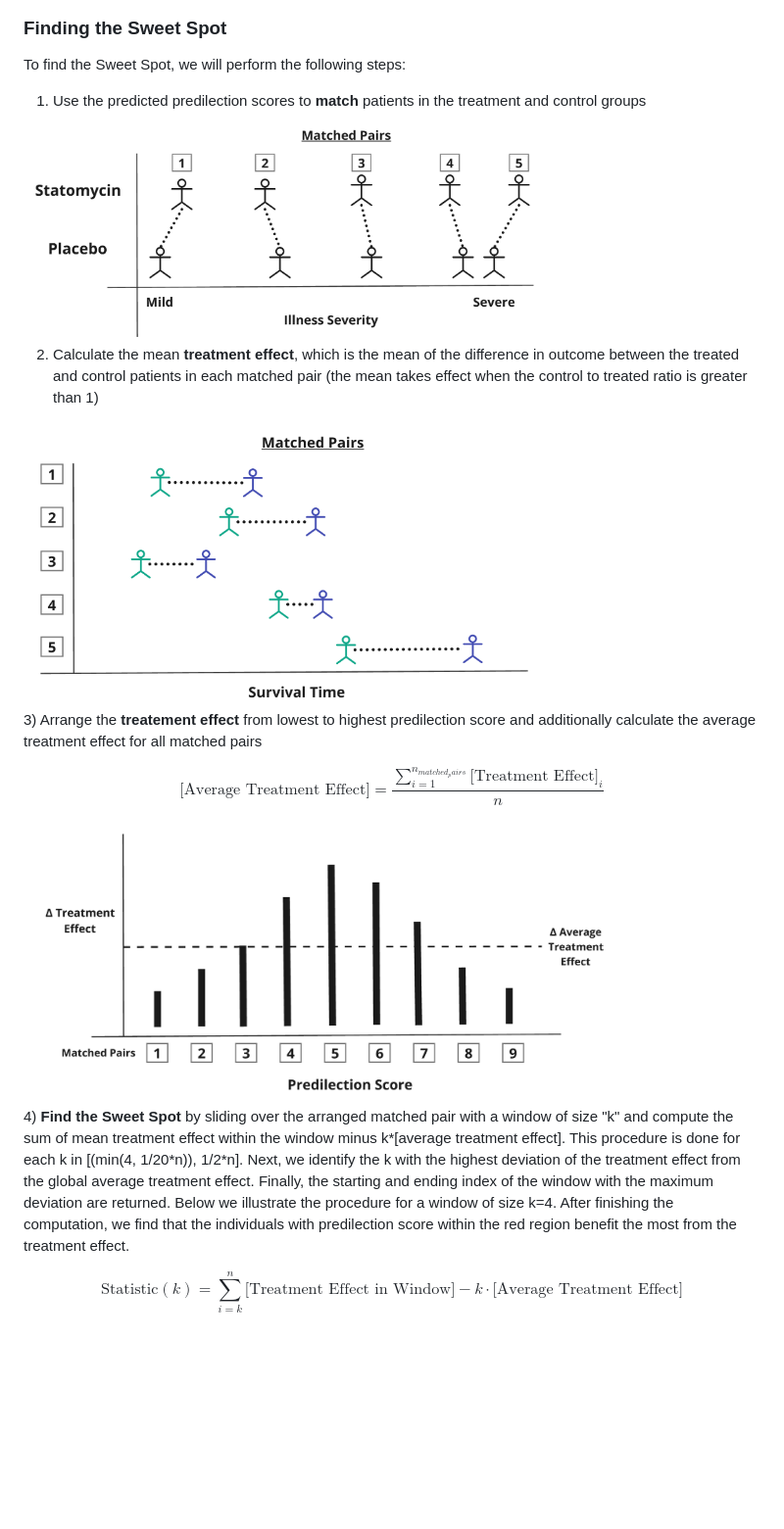
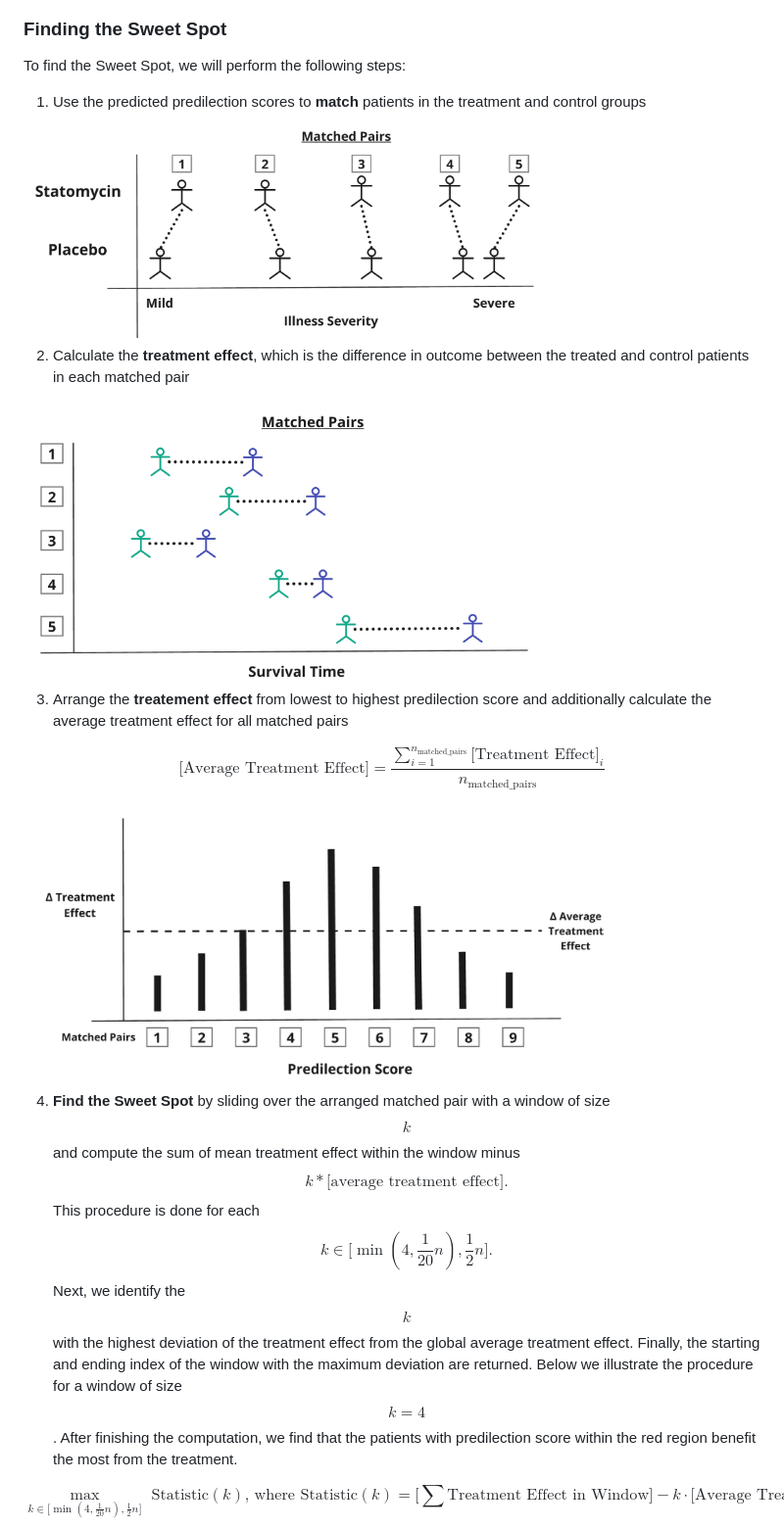
Before and after one commit to MHelmann/sweetspot, a Markdown page: readme.md, the part around the change printed below. Shown: that part at 98% size. Rendered like a GitHub page; blank space fills up the shorter version.

```diff
--- a/readme.md
+++ b/readme.md
@@ -50,28 +50,27 @@ In clinical trials the baseline predilection for an outcome—or the risk of exp
 
 ### Finding the Sweet Spot
 
-
 To find the Sweet Spot, we will perform the following steps:
 
 1)  Use the predicted predilection scores to **match** patients in the treatment and control groups
 
 <img src="images/clipboard-2063638987.png" width="556"/>
 
-2)  Calculate the mean **treatment effect**, which is the mean of the difference in outcome between the treated and control patients in each matched pair (the mean takes effect when the control to treated ratio is greater than 1)
+2)  Calculate the **treatment effect**, which is the difference in outcome between the treated and control patients in each matched pair
 
 <img src="images/clipboard-2675134905.png" width="535"/>
 
-3\) Arrange the **treatement effect** from lowest to highest predilection score and additionally calculate the average treatment effect for all matched pairs
+3)  Arrange the **treatement effect** from lowest to highest predilection score and additionally calculate the average treatment effect for all matched pairs
 
 $$
-\text{[Average Treatment Effect]} = \frac{\sum_{i=1}^{n_{matched_pairs}}\text{[Treatment Effect]}_{i}}{n}
+\text{[Average Treatment Effect]} = \frac{\sum_{i=1}^{n_\text{matched_pairs}}\text{[Treatment Effect]}_{i}}{n_\text{matched_pairs}}
 $$
 
 <img src="images/clipboard-199885786.png" width="632"/>
 
-4\) **Find the Sweet Spot** by sliding over the arranged matched pair with a window of size "k" and compute the sum of mean treatment effect within the window minus k\*[average treatment effect]. This procedure is done for each k in [(min(4, 1/20\*n)), 1/2\*n]. Next, we identify the k with the highest deviation of the treatment effect from the global average treatment effect. Finally, the starting and ending index of the window with the maximum deviation are returned. Below we illustrate the procedure for a window of size k=4. After finishing the computation, we find that the individuals with predilection score within the red region benefit the most from the treatment effect.
+4)  **Find the Sweet Spot** by sliding over the arranged matched pair with a window of size $$k$$ and compute the sum of mean treatment effect within the window minus $$k*\text{[average treatment effect]}.$$This procedure is done for each $$k \in \big[\min(4, \frac{1}{20} n), \frac{1}{2} n \big].$$Next, we identify the $$k$$ with the highest deviation of the treatment effect from the global average treatment effect. Finally, the starting and ending index of the window with the maximum deviation are returned. Below we illustrate the procedure for a window of size $$k=4$$. After finishing the computation, we find that the patients with predilection score within the red region benefit the most from the treatment.
 
 $$
-\text{Statistic}(k) =  \sum_{i=k}^{n}\text{[Treatment Effect in Window]} - k \cdot \text{[Average Treatment Effect]}
+\max_{k \in \big[\min(4, \frac{1}{20} n), \frac{1}{2} n\big]} \text{ Statistic}(k) \text{, where } \text{Statistic}(k) =  [\sum \text{Treatment Effect in Window]} - k \cdot \text{[Average Treatment Effect]}
 $$
 
```
Also changed, not shown: other parts of readme.md (+6 -8 lines).
